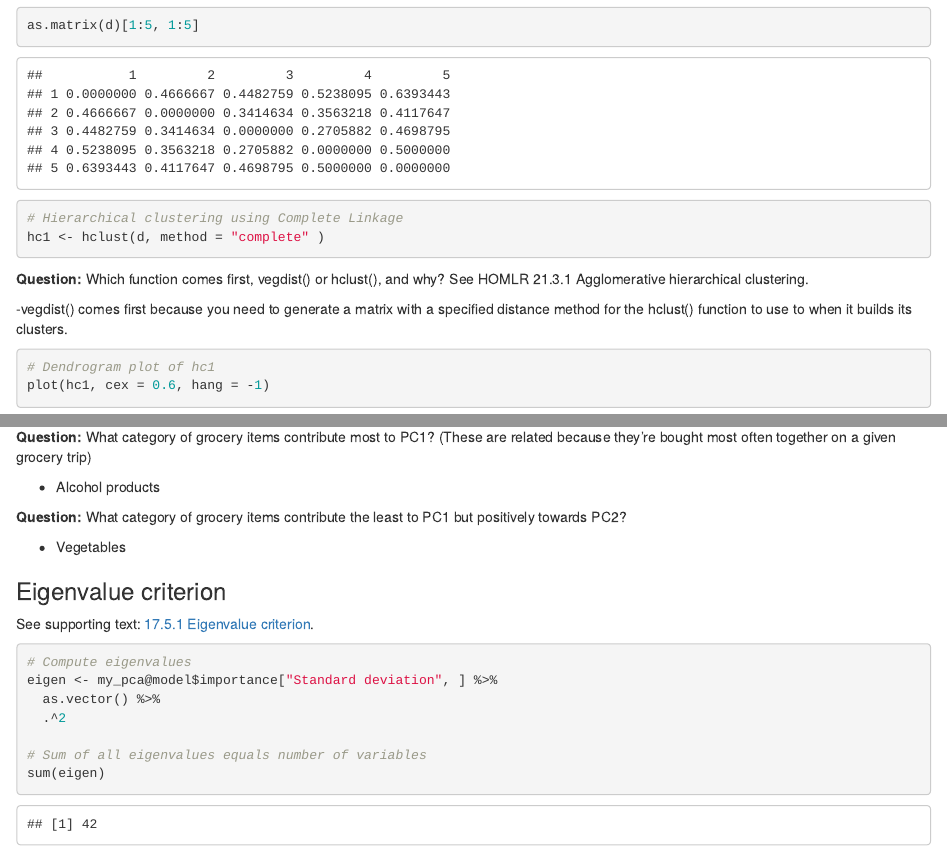
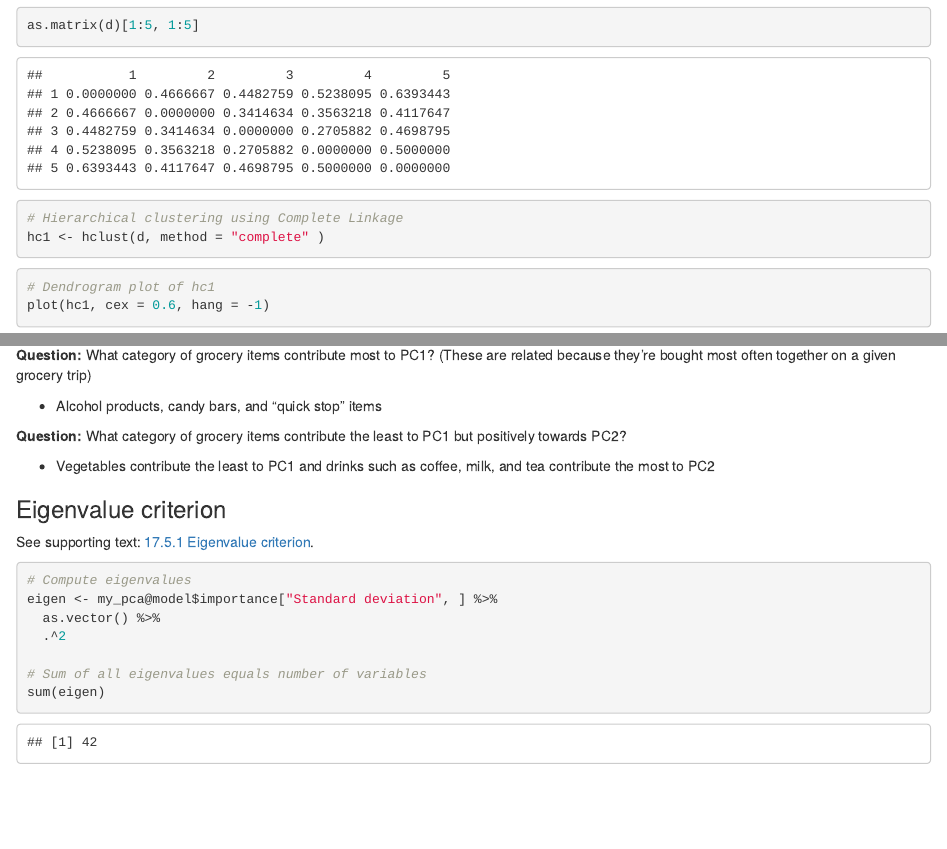
Before and after one commit to joedecesaro/eds232_lab2, an R Markdown document (lab2.Rmd): the page in a window 1100 px wide, from 11370 px down, and a second part further down, joined at a grey line. The pictures show the output file lab2.html that the author committed with the source, opened offline.

Commit message:
Finished the lab!

````diff
--- a/lab2.Rmd
+++ b/lab2.Rmd
@@ -307,9 +307,6 @@ as.matrix(d)[1:5, 1:5]
 hc1 <- hclust(d, method = "complete" )
 ```
 
-**Question:** Which function comes first, vegdist() or hclust(), and why? See HOMLR 21.3.1 Agglomerative hierarchical clustering.
-
--vegdist() comes first because you need to generate a matrix with a specified distance method for the hclust() function to use to when it builds its clusters.
 
 ```{r}
 # Dendrogram plot of hc1
@@ -524,11 +523,11 @@ my_pca@model$eigenvectors %>%
 
 **Question:** What category of grocery items contribute most to PC1? (These are related because they're bought most often together on a given grocery trip)
 
-- Alcohol products
+- Alcohol products, candy bars, and "quick stop" items
 
 **Question:** What category of grocery items contribute the least to PC1 but positively towards PC2?
 
-- Vegetables
+- Vegetables contribute the least to PC1 and drinks such as coffee, milk, and tea contribute the most to PC2
 
 ### Eigenvalue criterion
 
````
Also changed, not shown: lab2.html, lab2.Rmd (7 more changed lines).
